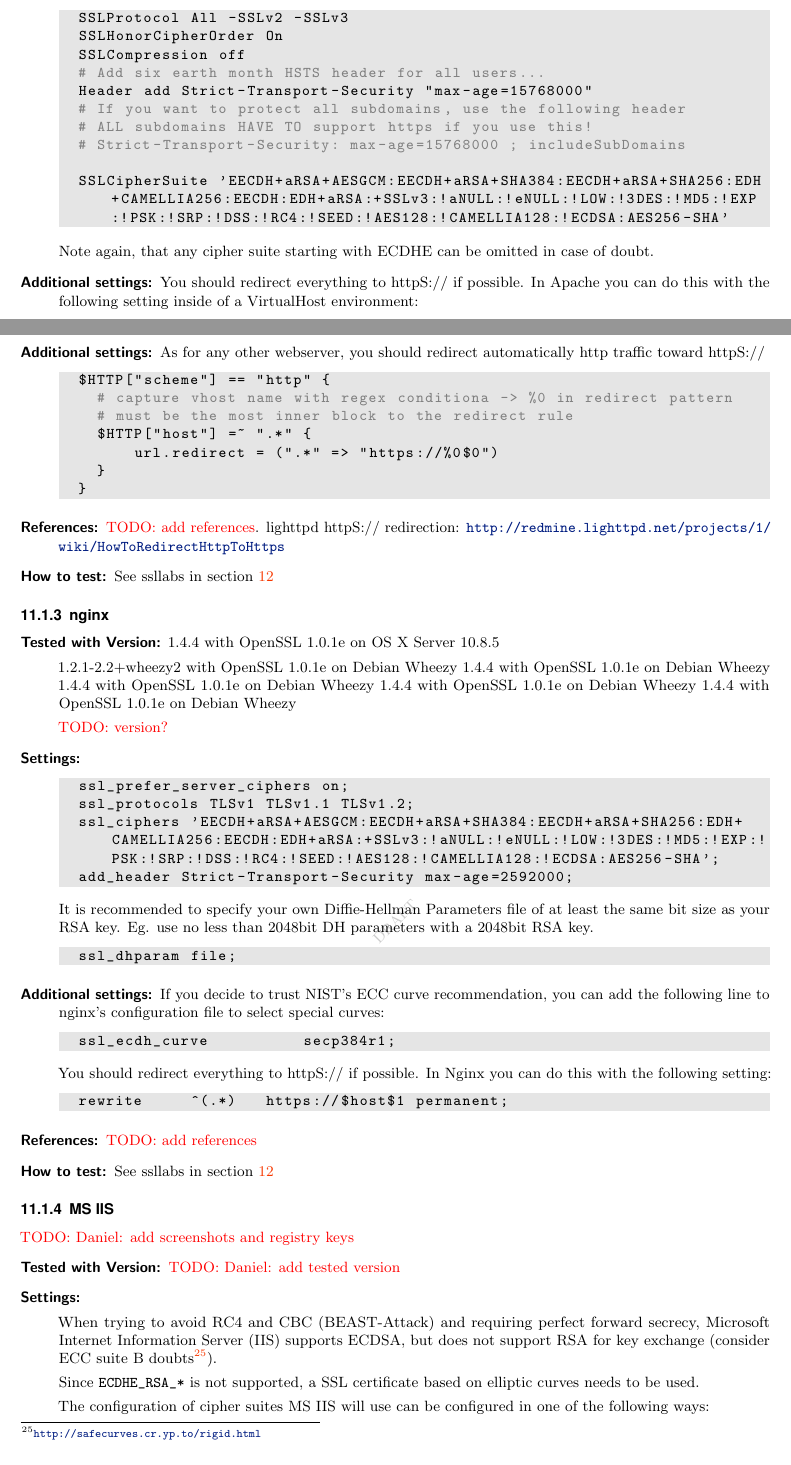
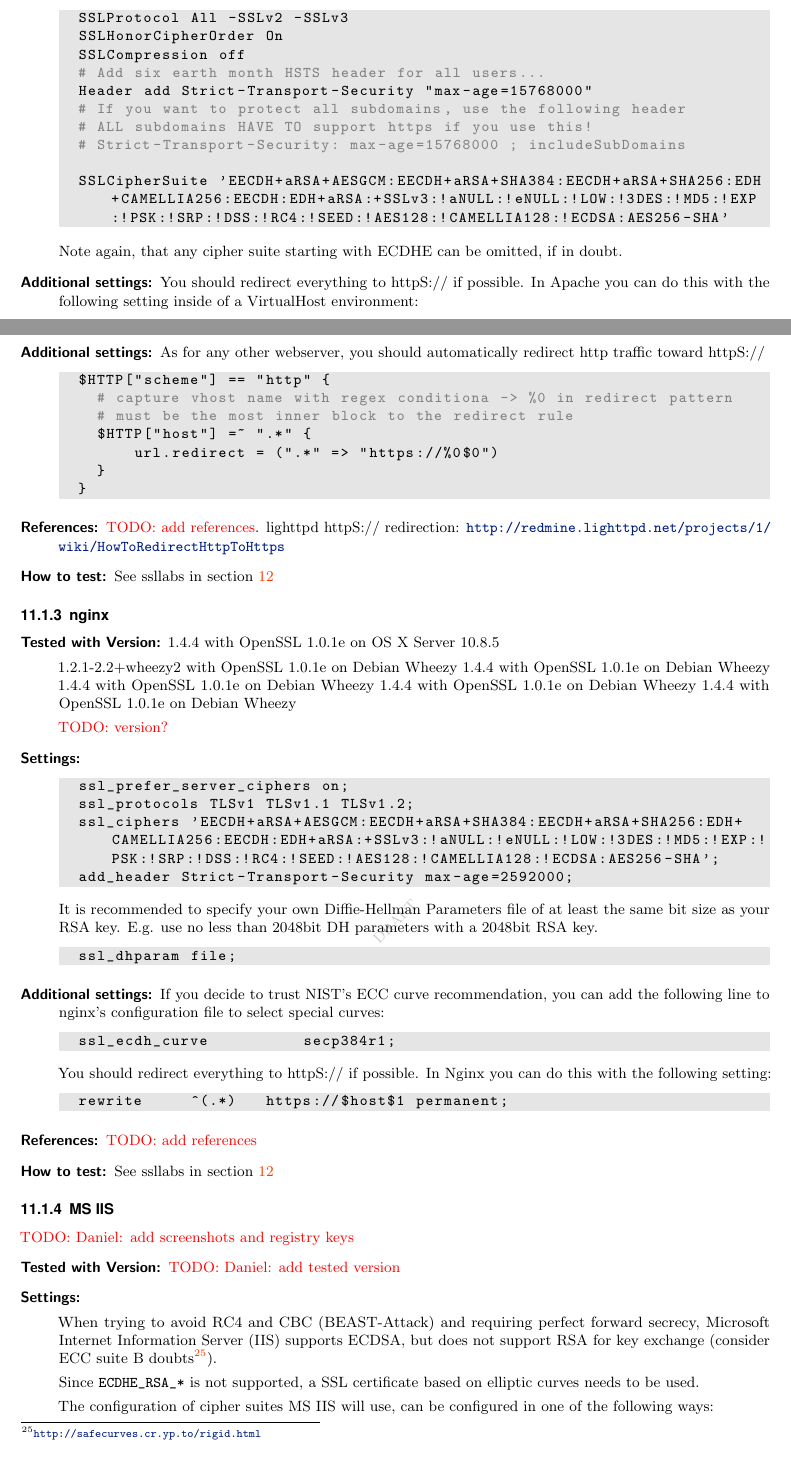
Before and after one commit to BetterCrypto/Applied-Crypto-Hardening, a LaTeX document (src/applied-crypto-hardening.tex, which reads src/practical_settings/webserver.tex): two parts of pages 11 and 12 of 36, joined at a grey line, cut so that both start at the same text. Compiled offline with pdfLaTeX.

Commit message:
better readability

```diff
--- a/src/practical_settings/webserver.tex
+++ b/src/practical_settings/webserver.tex
@@ -21,7 +21,7 @@
   SSLCipherSuite 'EECDH+aRSA+AESGCM:EECDH+aRSA+SHA384:EECDH+aRSA+SHA256:EDH+CAMELLIA256:EECDH:EDH+aRSA:+SSLv3:!aNULL:!eNULL:!LOW:!3DES:!MD5:!EXP:!PSK:!SRP:!DSS:!RC4:!SEED:!AES128:!CAMELLIA128:!ECDSA:AES256-SHA'
 \end{lstlisting}
 
-Note again, that any cipher suite starting with ECDHE  can be omitted in case of doubt.
+Note again, that any cipher suite starting with ECDHE can be omitted, if in doubt.
 %% XXX NOTE TO SELF: remove from future automatically generated lists!
 
 \item[Additional settings:]
@@ -80,7 +80,7 @@ See ssllabs in section \ref{section:Tools}
 
 \item[Additional settings:]
 
-As for any other webserver, you should redirect automatically http traffic toward httpS://
+As for any other webserver, you should automatically redirect http traffic toward httpS://
 
 \begin{lstlisting}[breaklines]
   $HTTP["scheme"] == "http" {
@@ -129,7 +129,7 @@ lighttpd httpS:// redirection: \url{http://redmine.lighttpd.net/projects/1/wiki/
 
 %% XXX FIXME: do we need to specify dhparams? Parameter: ssl_dhparam = file. See: http://wiki.nginx.org/HttpSslModule#ssl_protocols
 
-It is recommended to specify your own Diffie-Hellman Parameters file of at least the same bit size as your RSA key. Eg. use no less than 2048bit DH parameters with a 2048bit RSA key.
+It is recommended to specify your own Diffie-Hellman Parameters file of at least the same bit size as your RSA key. E.g. use no less than 2048bit DH parameters with a 2048bit RSA key.
 \begin{lstlisting}[breaklines]
   ssl_dhparam file;
 \end{lstlisting}
@@ -181,7 +181,7 @@ B doubts\footnote{\url{http://safecurves.cr.yp.to/rigid.html}}).
 Since \verb|ECDHE_RSA_*| is not supported, a SSL certificate based on
 elliptic curves needs to be used.
 
-The configuration of cipher suites MS IIS will use can be configured in one
+The configuration of cipher suites MS IIS will use, can be configured in one
 of the following ways:
 \begin{enumerate}
 \item Group Policy \footnote{\url{http://msdn.microsoft.com/en-us/library/windows/desktop/bb870930(v=vs.85).aspx}}
```
Also changed, not shown: src/practical_settings/webserver.tex (4 more changed lines).
